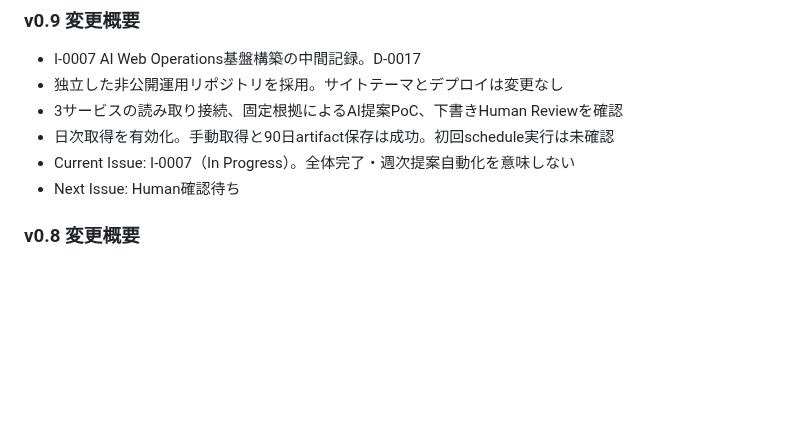
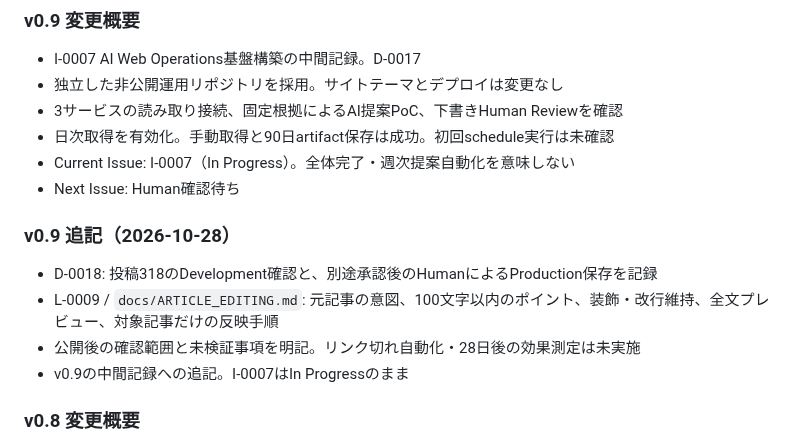
Before and after one commit to tnishida-andbld/andbld-website, a Markdown page: docs/VERSION.md, the part around the change. Rendered like a GitHub page; blank space fills up the shorter version.

Commit message:
docs: record article publication and editing lessons for I-0007

```diff
--- a/docs/VERSION.md
+++ b/docs/VERSION.md
@@ -15,6 +15,13 @@
 - 日次取得を有効化。手動取得と90日artifact保存は成功。初回schedule実行は未確認
 - Current Issue: I-0007（In Progress）。全体完了・週次提案自動化を意味しない
 - Next Issue: Human確認待ち
+
+### v0.9 追記（2026-10-28）
+
+- D-0018: 投稿318のDevelopment確認と、別途承認後のHumanによるProduction保存を記録
+- L-0009 / `docs/ARTICLE_EDITING.md`: 元記事の意図、100文字以内のポイント、装飾・改行維持、全文プレビュー、対象記事だけの反映手順
+- 公開後の確認範囲と未検証事項を明記。リンク切れ自動化・28日後の効果測定は未実施
+- v0.9の中間記録への追記。I-0007はIn Progressのまま
 
 ### v0.8 変更概要
 
```
